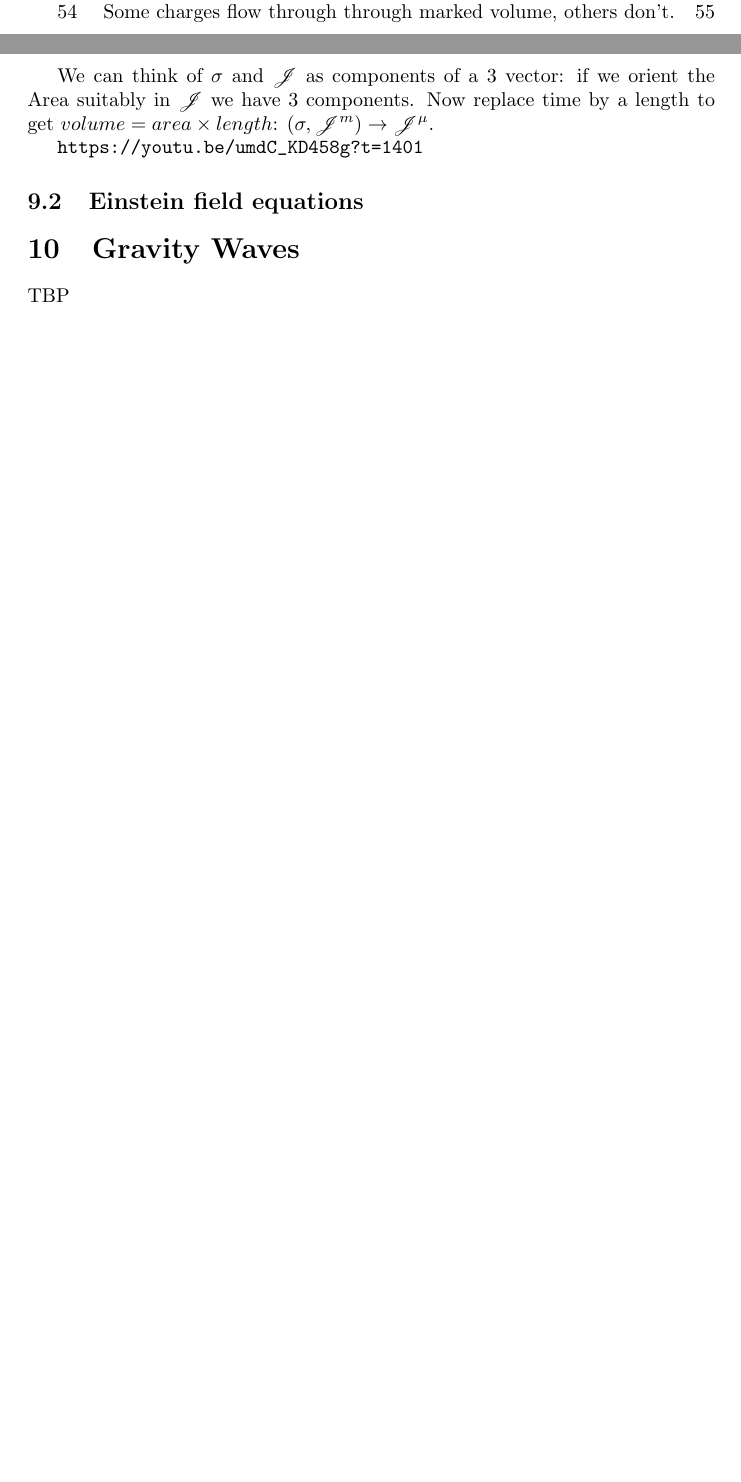
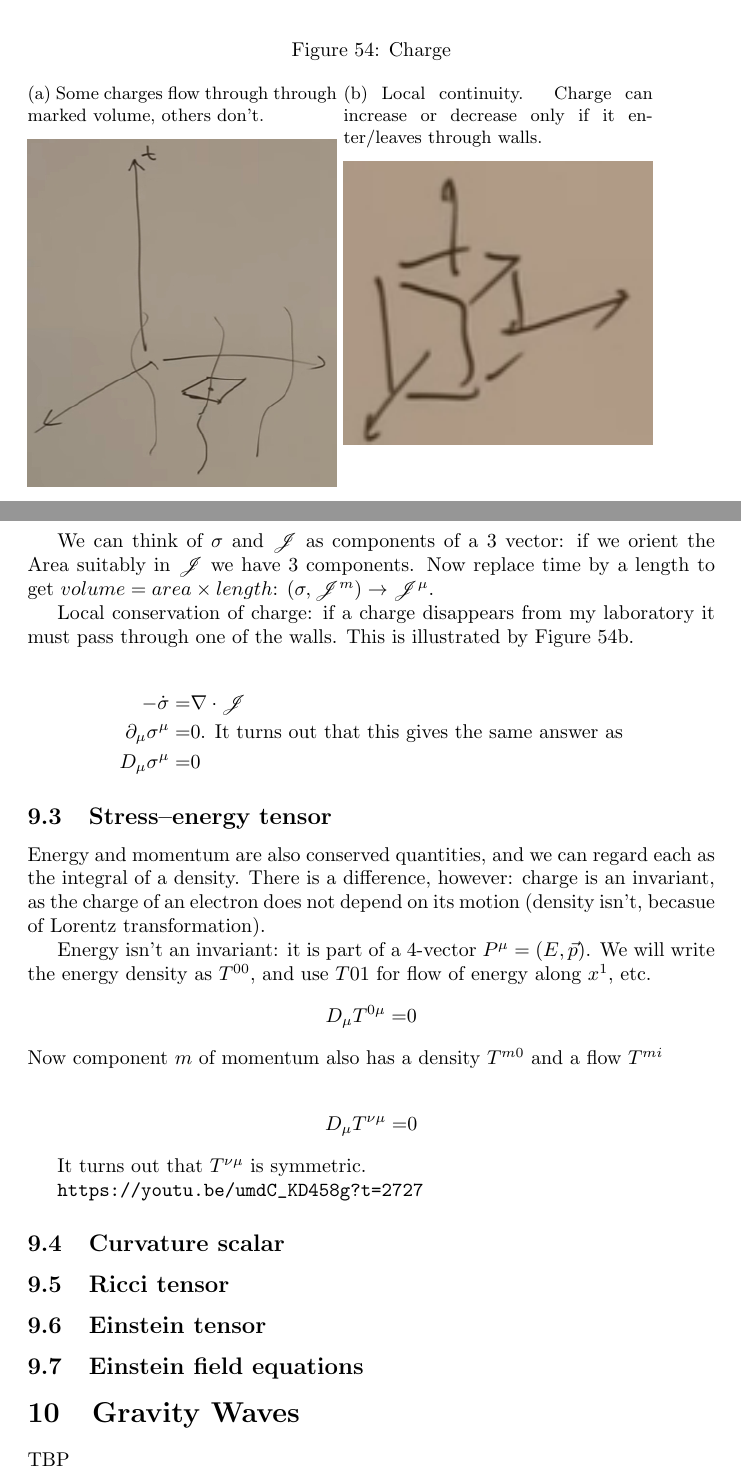
Before and after one commit to weka511/complexity, a LaTeX paper (tm/gr.tex): two parts of pages 3 and 55 of 56 before the commit and two parts of pages 54 and 55 of 56 after it, joined at a grey line, cut at the place of the change, the shorter picture padded with empty space. Compiled offline with pdfLaTeX.

Commit message:
Issue #7 lecture 9 https://youtu.be/umdC_KD458g?t=2727

```diff
--- a/tm/gr.tex
+++ b/tm/gr.tex
@@ -1740,20 +1742,51 @@ Charge is normally denoted $Q$. We will call charge density $\sigma$, so we don'
 \end{align*}
 
 \begin{figure}[H]
-	\caption{Some charges flow through through marked volume, others don't.}\label{fig:qr-9-charge-density}
-	\includegraphics{qr-9-charge-density}
+	\caption{Charge}
+	\begin{subfigure}[t]{0.45\textwidth}
+		\caption{Some charges flow through through marked volume, others don't.}\label{fig:qr-9-charge-density}
+		\includegraphics[width=\textwidth]{qr-9-charge-density}
+	\end{subfigure}
+	\begin{subfigure}[t]{0.45\textwidth}
+		\caption{Local continuity. Charge can increase or decrease only if it enter/leaves through walls.}\label{fig:gr-9-continuity}
+		\includegraphics[width=\textwidth]{gr-9-continuity}
+	\end{subfigure}
 \end{figure}
 
 We can think of $\sigma$ and $\mathscr{J}$ as components of a 3 vector: if we orient the Area suitably in $\mathscr{J}$ we have 3 components. Now replace time by a length to get $volume=area \times length$: $(\sigma,\mathscr{J}^m) \rightarrow 	\mathscr{J}^\mu$.
 
-
-
-
-
-
-
-
-\url{https://youtu.be/umdC_KD458g?t=1401}
+Local conservation of charge: if a charge disappears from my laboratory it must pass through one of the walls. This is illustrated by Figure \ref{fig:gr-9-continuity}.
+
+\begin{align*}
+	- \dot{\sigma} =& \nabla \cdot \mathscr{J}\\
+	\partial_\mu \sigma^\mu=&0 \text{. It turns out that this gives the same answer as}\\
+	D_\mu \sigma^\mu=&0
+\end{align*}
+
+
+\subsection{Stress–energy tensor}
+
+Energy and momentum are also conserved quantities, and we can regard each as the integral of a density. There is a difference, however: charge is an invariant, as the charge of an electron does not depend on its motion (density isn't, becasue of Lorentz transformation).
+
+Energy isn't an invariant: it is part of a 4-vector $P^\mu=(E,\vec{p})$. We will write the energy density as $T^{00}$, and use $T{01}$ for flow of energy along $x^1$, etc.
+\begin{align*}
+	D_\mu T^{0\mu} =& 0
+\end{align*}
+Now component $m$ of momentum also has a density $T^{m0}$ and a flow $T^{mi}$
+
+\begin{align*}
+	D_\mu T^{\nu\mu} =& 0
+\end{align*}
+
+It turns out that $T^{\nu\mu}$ is symmetric.
+
+\url{https://youtu.be/umdC_KD458g?t=2727}
+
+
+\subsection{Curvature scalar}
+\subsection{Ricci tensor}
+\subsection{Einstein tensor}
+
 
 \subsection{Einstein field equations}
 
```
Also changed, not shown: tm/figs/gr-9-continuity.jpg (added), tm/gr.tex (2 more changed lines).
